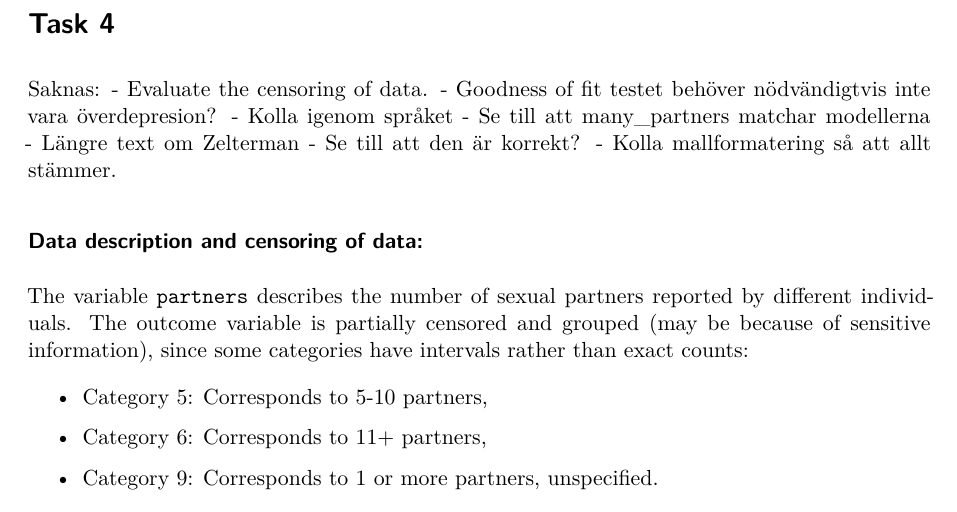
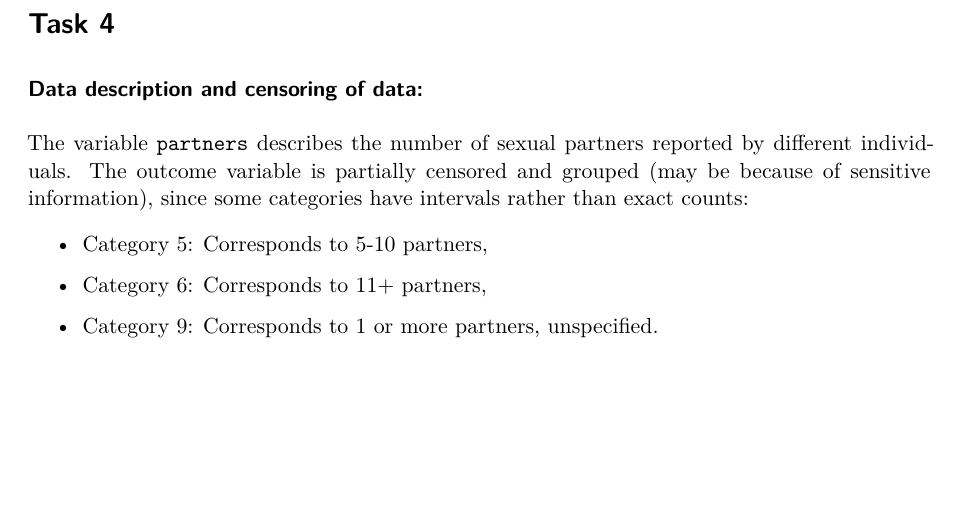
Before and after one commit to Joelsoder81/glm-assignment, a Quarto document (GLM_inlämning.qmd): part of page 4 of 8, cut so that both start at the same text, the shorter picture padded with empty space. Rendered offline with R 4.5, knitr and Pandoc in place of Quarto, then LaTeX, with nearby package versions; the code chunks are not run, so their results and figures are left out.

Commit message:
Update GLM_inlämning.qmd

````diff
--- a/GLM_inlämning.qmd
+++ b/GLM_inlämning.qmd
@@ -275,14 +275,6 @@ The large logit model estimates that approximately 31.6 percent of the non-respo
 
 
 # Task 4
-Saknas:
-- Evaluate the censoring of data.
-- Goodness of fit testet behöver nödvändigtvis inte vara överdepresion?
-- Kolla igenom språket
-- Se till att many_partners matchar modellerna
-- Längre text om Zelterman - Se till att den är korrekt?
-- Kolla mallformatering så att allt stämmer.
-
 ```{r}
 #| echo: false
 #| output: false
````
